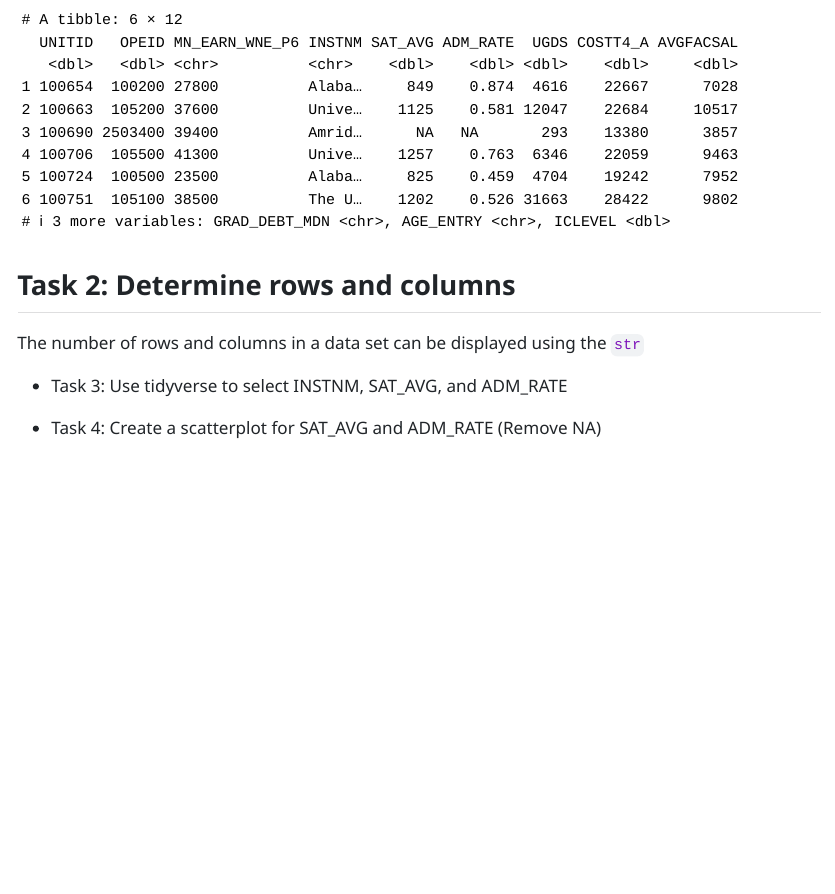
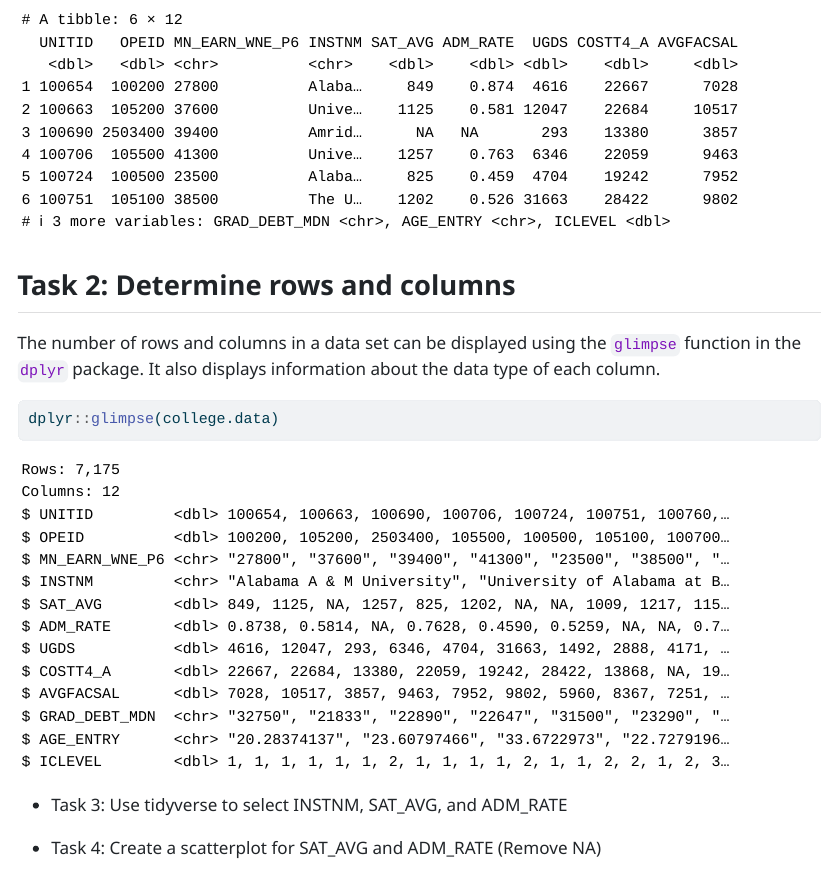
Before and after one commit to zerhouni-code/DATA_613_Homework, a Quarto document (homework_2/assignment_2.qmd): the page in a window 1100 px wide, from 900 px down. The pictures show the output file homework_2/assignment_2.html that the author committed with the source, opened offline.

Commit message:
Display the number of rows and columns in the college data set. Explain the approach in Task 2.

````diff
--- a/homework_2/assignment_2.qmd
+++ b/homework_2/assignment_2.qmd
@@ -46,11 +46,11 @@ head(college.data)
 
 ## Task 2: Determine rows and columns
 
-The number of rows and columns in a data set can be displayed using the `str`
+The number of rows and columns in a data set can be displayed using the `glimpse` function in the `dplyr` package. It also displays information about the data type of each column.
 
 ```{r}
+dplyr::glimpse(college.data)
 ```
-
 
 - Task 3: Use tidyverse to select INSTNM, SAT_AVG, and ADM_RATE
 
````
Also changed, not shown: homework_2/assignment_2.html.
